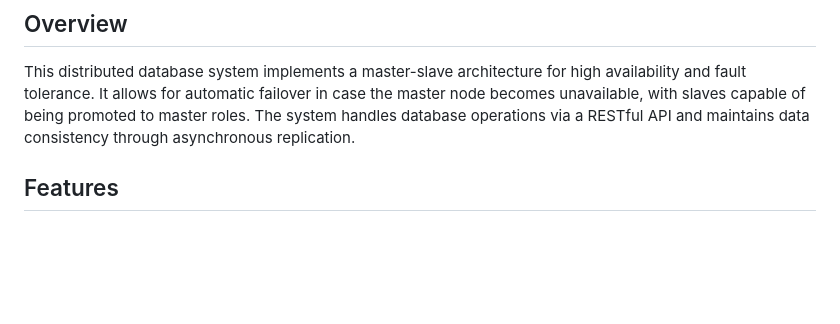
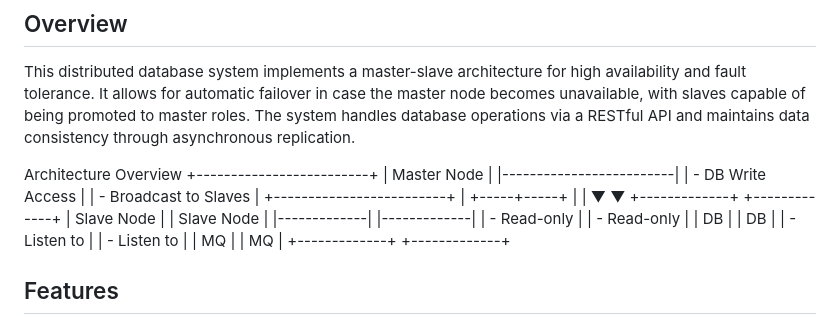
Before and after one commit to Eman5112/Distributed-Database-Systems, a Markdown page: README.md, the part around the change. GitHub-like rendering; blank space fills up the shorter version.

```diff
--- a/README.md
+++ b/README.md
@@ -26,6 +26,26 @@ A robust, fault-tolerant distributed database management system with master-slav
 ## Overview
 
 This distributed database system implements a master-slave architecture for high availability and fault tolerance. It allows for automatic failover in case the master node becomes unavailable, with slaves capable of being promoted to master roles. The system handles database operations via a RESTful API and maintains data consistency through asynchronous replication.
+
+Architecture Overview
++-------------------------+
+|      Master Node        |
+|-------------------------|
+| - DB Write Access       |
+| - Broadcast to Slaves   |
++-------------------------+
+            |
+      +-----+-----+
+      |           |
+      ▼           ▼
++-------------+  +-------------+
+| Slave Node  |  | Slave Node  |
+|-------------|  |-------------|
+| - Read-only |  | - Read-only |
+|   DB        |  |   DB        |
+| - Listen to |  | - Listen to |
+|   MQ        |  |   MQ        |
++-------------+  +-------------+
 
 ## Features
 
```
